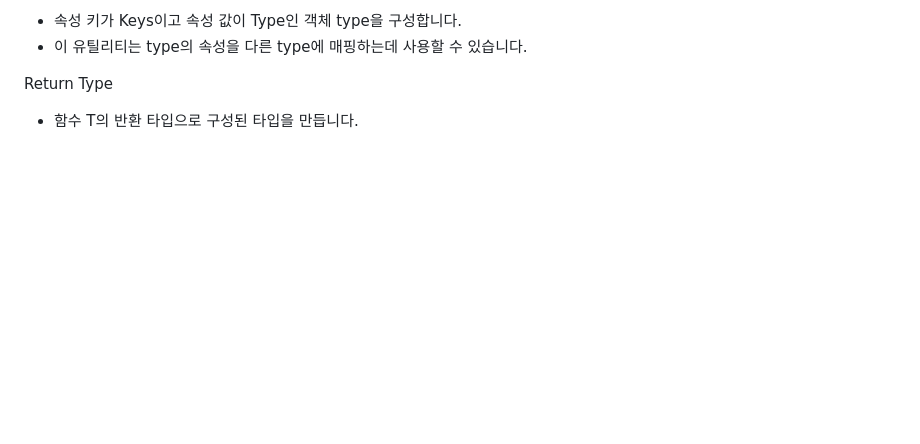
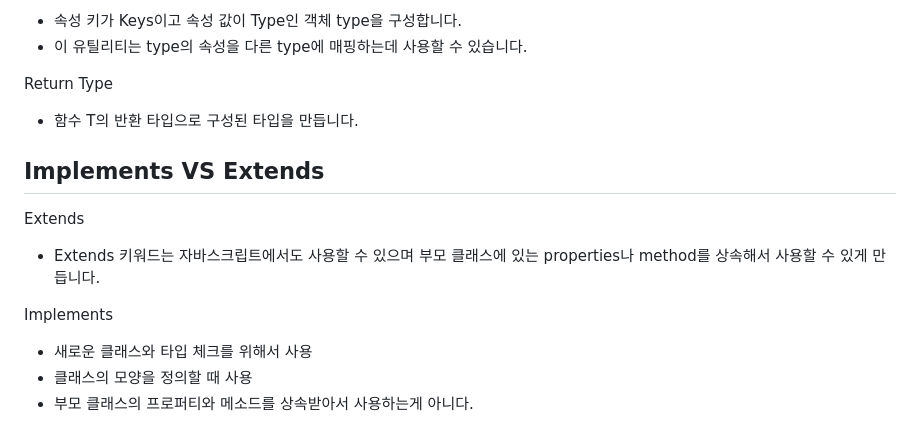
Before and after one commit to JunesWorld/typescript-essentials, a Markdown page: README.md, the part around the change. Drawn GitHub-style; blank space fills up the shorter version.

```diff
--- a/README.md
+++ b/README.md
@@ -308,3 +308,13 @@ Record <Keys, Type>
 
 Return Type<T>
 - 함수 T의 반환 타입으로 구성된 타입을 만듭니다.
+
+## Implements VS Extends
+
+Extends
+- Extends 키워드는 자바스크립트에서도 사용할 수 있으며 부모 클래스에 있는 properties나 method를 상속해서 사용할 수 있게 만듭니다.
+
+Implements
+- 새로운 클래스와 타입 체크를 위해서 사용
+- 클래스의 모양을 정의할 때 사용
+- 부모 클래스의 프로퍼티와 메소드를 상속받아서 사용하는게 아니다.
```
